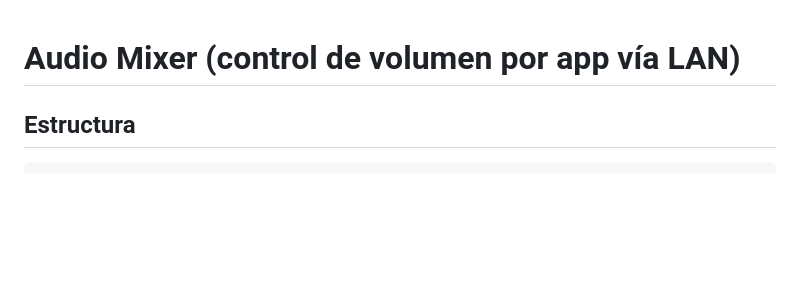
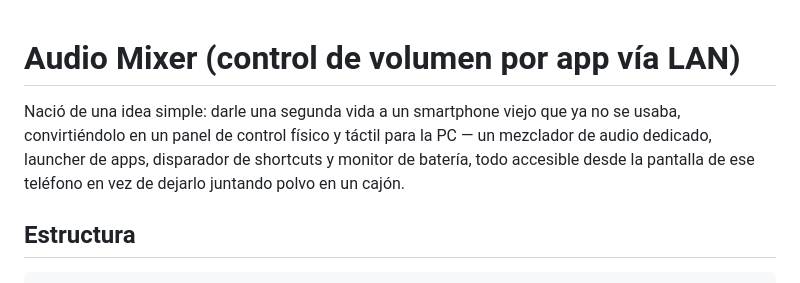
Before and after one commit to xEnkorex/MultiTool, a Markdown page: README.md, the part around the change. Rendered like a GitHub page; blank space fills up the shorter version.

Commit message:
Agregar descripción del propósito del proyecto al README
Contexto de por qué existe: darle utilidad a un smartphone viejo en
desuso como panel de control físico para la PC.

```diff
--- a/README.md
+++ b/README.md
@@ -1,4 +1,10 @@
 # Audio Mixer (control de volumen por app vía LAN)
+
+Nació de una idea simple: darle una segunda vida a un smartphone viejo
+que ya no se usaba, convirtiéndolo en un panel de control físico y
+táctil para la PC — un mezclador de audio dedicado, launcher de apps,
+disparador de shortcuts y monitor de batería, todo accesible desde la
+pantalla de ese teléfono en vez de dejarlo juntando polvo en un cajón.
 
 ## Estructura
 
```
